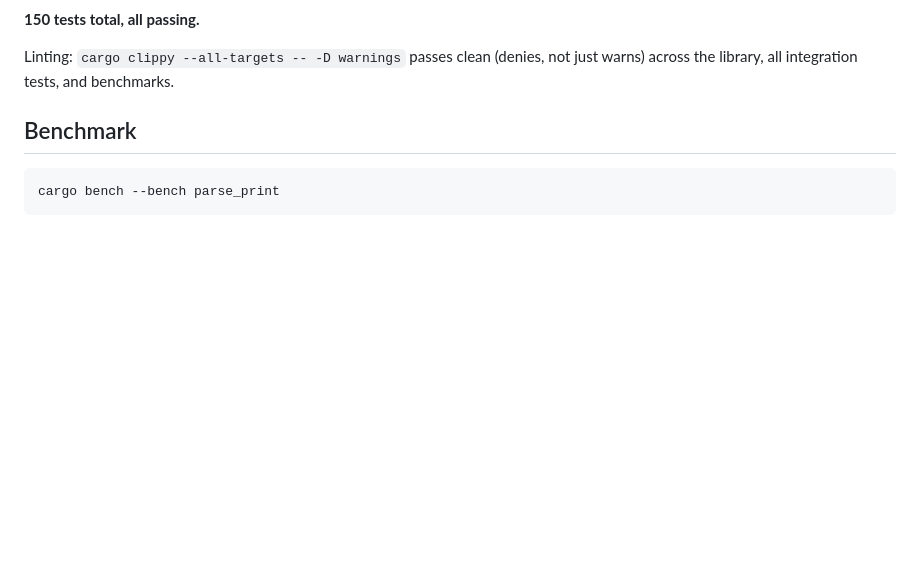
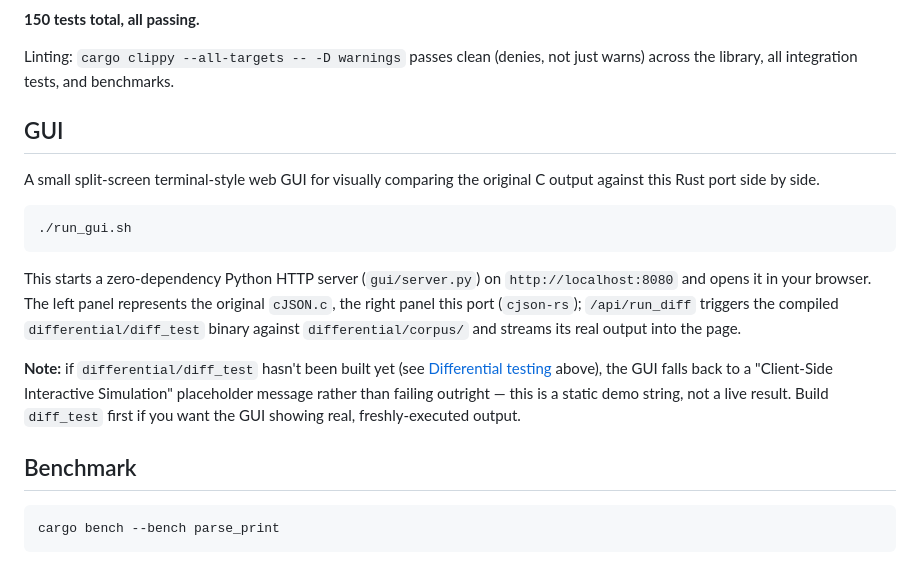
Before and after one commit to Shreyash-17-10/DCAYING_MINDS-Portmortem-A, a Markdown page: README.md, the part around one of its changes. GitHub-like rendering; blank space fills up the shorter version.

Commit message:
Context of GUI

````diff
--- a/README.md
+++ b/README.md
@@ -61,6 +62,29 @@ divergences).
 
 Linting: `cargo clippy --all-targets -- -D warnings` passes clean (denies,
 not just warns) across the library, all integration tests, and benchmarks.
+
+## GUI
+
+A small split-screen terminal-style web GUI for visually comparing the
+original C output against this Rust port side by side.
+
+```bash
+./run_gui.sh
+```
+
+This starts a zero-dependency Python HTTP server (`gui/server.py`) on
+`http://localhost:8080` and opens it in your browser. The left panel
+represents the original `cJSON.c`, the right panel this port
+(`cjson-rs`); `/api/run_diff` triggers the compiled `differential/diff_test`
+binary against `differential/corpus/` and streams its real output into the
+page.
+
+**Note:** if `differential/diff_test` hasn't been built yet (see
+[Differential testing](#differential-testing) above), the GUI falls back to
+a "Client-Side Interactive Simulation" placeholder message rather than
+failing outright — this is a static demo string, not a live result. Build
+`diff_test` first if you want the GUI showing real, freshly-executed output.
+
 
 ## Benchmark
 
````
Also changed, not shown: other parts of README.md (+1 -0 lines).
